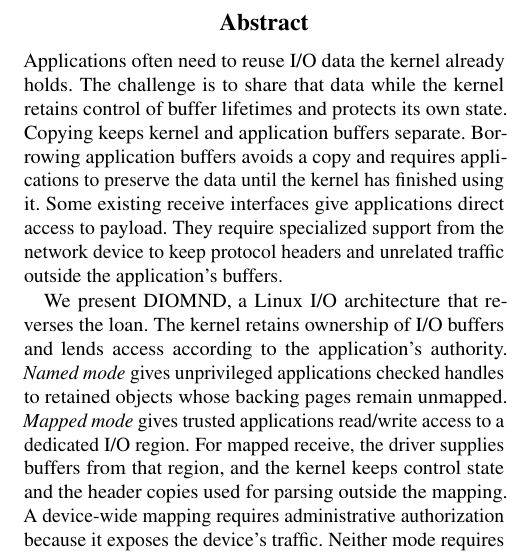
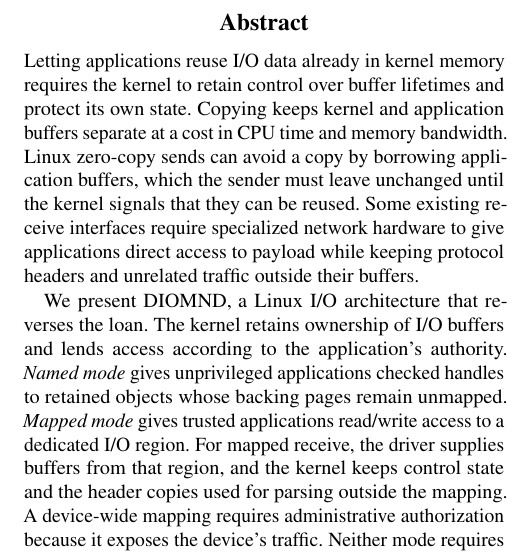
Before and after one commit to Markuze/DIAMOND, a LaTeX paper (main.tex, which reads sections/00-abstract.tex): part of one column of page 1 of 10, cut so that both start at the same text. Compiled offline with pdfLaTeX; a LaTeX package or settings file that is missing is left out.

Commit message:
paper: clarify the copying and borrowing tradeoffs

```diff
--- a/sections/00-abstract.tex
+++ b/sections/00-abstract.tex
@@ -1,11 +1,11 @@
-Applications often need to reuse I/O data the kernel already holds. The challenge
-is to share that data while the kernel retains control of buffer lifetimes and
-protects its own state. Copying keeps kernel and application buffers separate.
-Borrowing application buffers avoids a copy and requires applications to preserve
-the data until the kernel has finished using it. Some existing receive interfaces
-give applications direct access to payload. They require specialized support from
-the network device to keep protocol headers and unrelated traffic outside the
-application's buffers.
+Letting applications reuse I/O data already in kernel memory requires the kernel
+to retain control over buffer lifetimes and protect its own state. Copying keeps
+kernel and application buffers separate at a cost in CPU time and memory bandwidth.
+Linux zero-copy sends can avoid a copy by borrowing application buffers, which
+the sender must leave unchanged until the kernel signals that they can be reused.
+Some existing receive interfaces require specialized network hardware to give
+applications direct access to payload while keeping protocol headers and unrelated
+traffic outside their buffers.
 
 We present \sys, a Linux I/O architecture that reverses the loan. The kernel
 retains ownership of I/O buffers and lends access according to the application's
```
